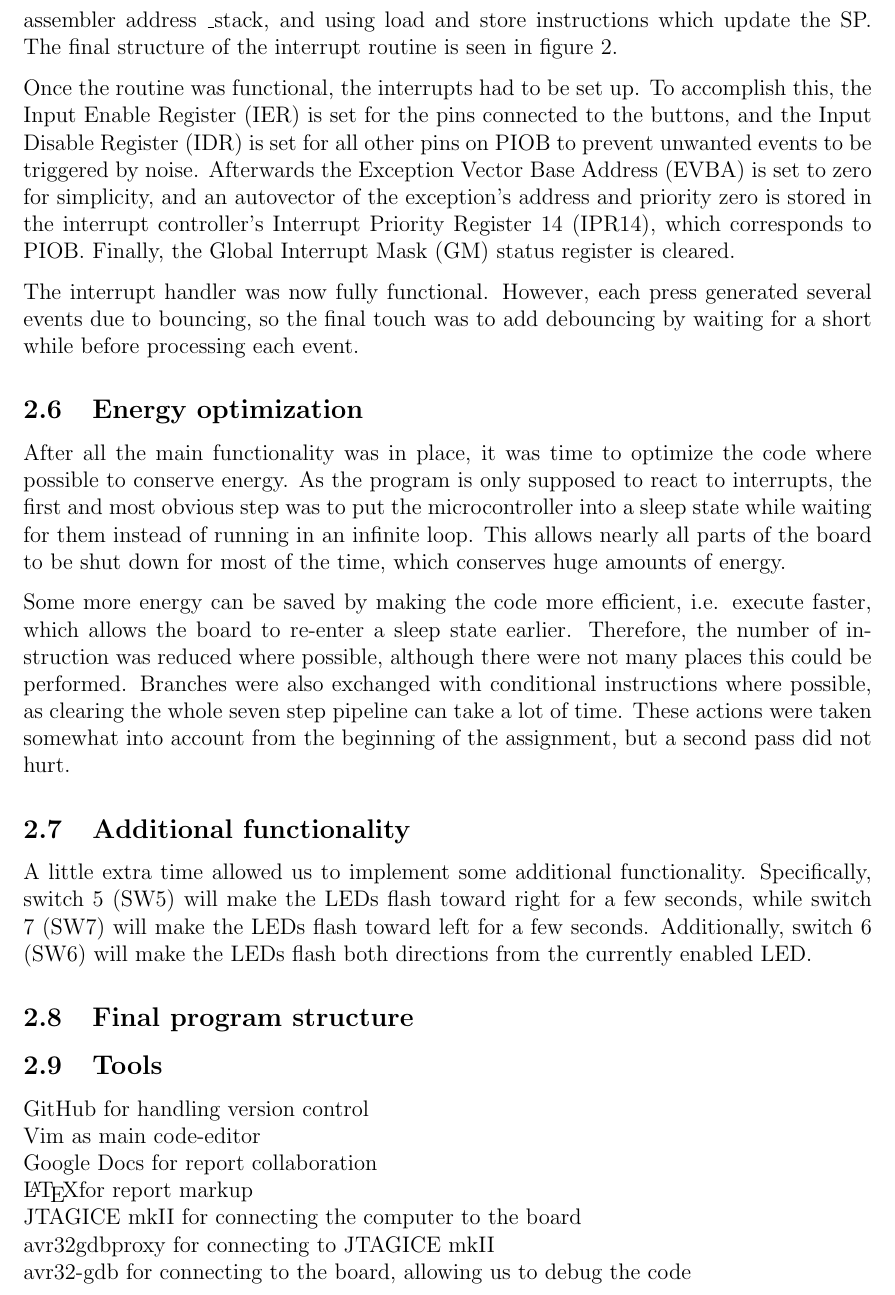
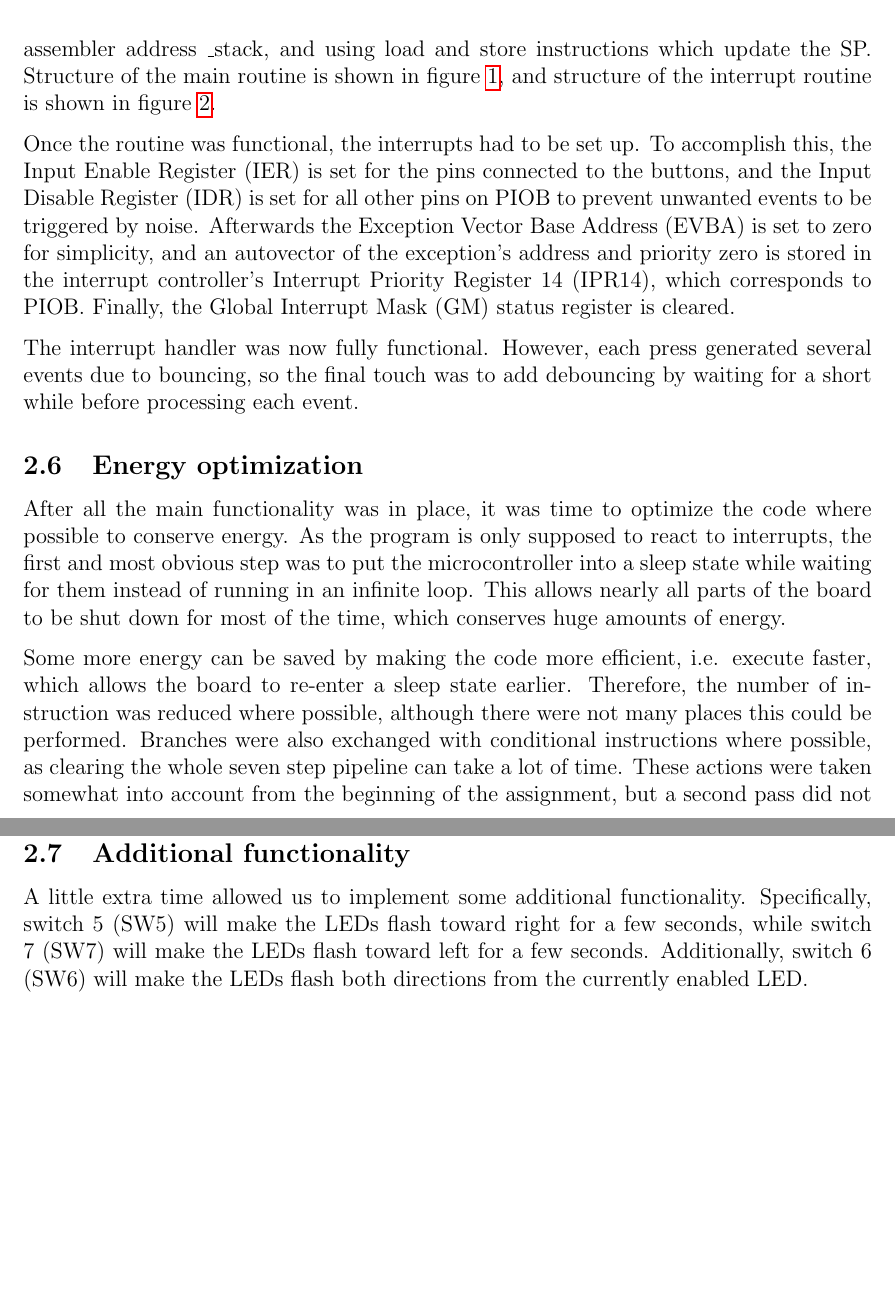
Before and after one commit to lundal/avr32-project-2013, a LaTeX paper (reports/oeving1/oeving1.tex, which reads reports/oeving1/content/descriptionAndMethodology.tex): part of page 7 of 14 before the commit and two parts of pages 8 and 9 of 14 after it, the two joined at a grey line, cut so that both start at the same text, the shorter picture padded with empty space. Compiled offline with pdfLaTeX.

Commit message:
moved images and made references to them

```diff
--- a/reports/oeving1/content/descriptionAndMethodology.tex
+++ b/reports/oeving1/content/descriptionAndMethodology.tex
@@ -47,6 +63,6 @@ With the ability to read the buttons it was time to make them move the light. By
 Now that the buttons and LEDs were operating correctly, the next step was to implement interrupt handling by following the procedure in section 2.5.2 of the compendium \cite{compendium}.
 
-We started by creating the interrupt routine which stores the button and event states to some specified registers which the main loop would then read. Except from using a special return command, this is just like a normal routine, but since the interrupt can occur at any time, all registers that is be modified by the routine must first be stored in the memory, and then restored afterwards. A practical way to achieve this is by using a stack. This was accomplished by initializing the Stack Pointer (SP) to the built-in assembler address \_stack, and using load and store instructions which update the SP. The final structure of the interrupt routine is seen in figure 2.
+We started by creating the interrupt routine which stores the button and event states to some specified registers which the main loop would then read. Except from using a special return command, this is just like a normal routine, but since the interrupt can occur at any time, all registers that is be modified by the routine must first be stored in the memory, and then restored afterwards. A practical way to achieve this is by using a stack. This was accomplished by initializing the Stack Pointer (SP) to the built-in assembler address \_stack, and using load and store instructions which update the SP. Structure of the main routine is shown in figure \ref{mainstruct}, and structure of the interrupt routine is shown in figure \ref{interruptstruct}.
 
 Once the routine was functional, the interrupts had to be set up. To accomplish this, the Input Enable Register (IER) is set for the pins connected to the buttons, and the Input Disable Register (IDR) is set for all other pins on PIOB to prevent unwanted events to be triggered by noise. Afterwards the Exception Vector Base Address (EVBA) is set to zero for simplicity, and an autovector of the exception’s address and priority zero is stored in the interrupt controller’s Interrupt Priority Register 14 (IPR14), which corresponds to PIOB. Finally, the Global Interrupt Mask (GM) status register is cleared.
 
@@ -59,5 +75,3 @@ Some more energy can be saved by making the code more efficient, i.e. execute fa
 \subsection{Additional functionality}
 
 A little extra time allowed us to implement some additional functionality. Specifically, switch 5 (SW5) will make the LEDs flash toward right for a few seconds, while switch 7 (SW7) will make the LEDs flash toward left for a few seconds. Additionally, switch 6 (SW6) will make the LEDs flash both directions from the currently enabled LED.
-
-\subsection{Final program structure}
@@ -75,11 +77,0 @@ A little extra time allowed us to implement some additional functionality. Speci
-\end{figure}
-\subsection{Tools}
-
-
-GitHub for handling version control\\
-Vim as main code-editor\\
-Google Docs for report collaboration\\
-\LaTeX for report markup\\
-JTAGICE mkII for connecting the computer to the board\\
-avr32gdbproxy for connecting to JTAGICE mkII\\
-avr32-gdb for connecting to the board, allowing us to debug the code\\
```
Also changed, not shown: reports/oeving1/oeving1.pdf, reports/oeving1/content/descriptionAndMethodology.tex (29 more changed lines).
